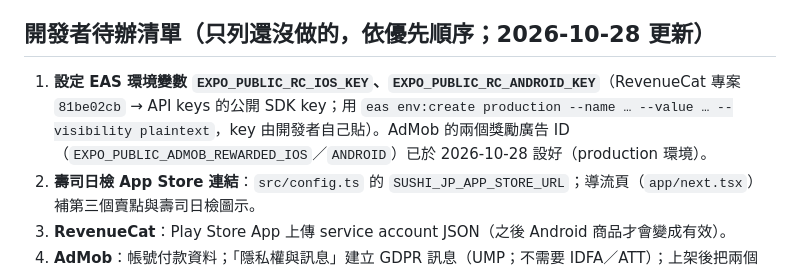
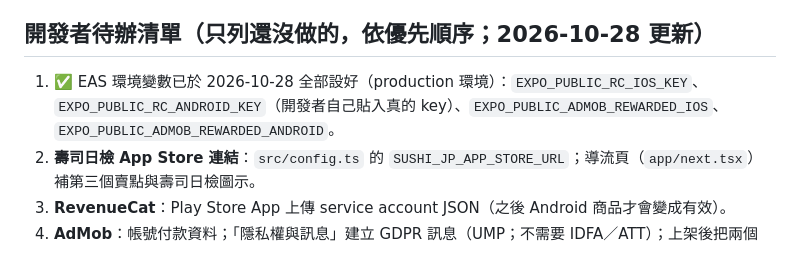
Before and after one commit to eriksun0310/kana5min, a Markdown page: PROGRESS.md, the part around the change. GitHub-like rendering.

Commit message:
docs: PROGRESS 標記 EAS 環境變數四個都已設好
Co-Authored-By: Claude Sonnet 5.5 <noreply@anthropic.com>

```diff
--- a/PROGRESS.md
+++ b/PROGRESS.md
@@ -329,7 +329,7 @@ LANG=en_US.UTF-8 LC_ALL=en_US.UTF-8 pnpm exec expo run:ios --configuration Relea
 
 ## 開發者待辦清單（只列還沒做的，依優先順序；2026-10-28 更新）
 
-1. **設定 EAS 環境變數 `EXPO_PUBLIC_RC_IOS_KEY`、`EXPO_PUBLIC_RC_ANDROID_KEY`**（RevenueCat 專案 `81be02cb` → API keys 的公開 SDK key；用 `eas env:create production --name … --value … --visibility plaintext`，key 由開發者自己貼）。AdMob 的兩個獎勵廣告 ID（`EXPO_PUBLIC_ADMOB_REWARDED_IOS`／`ANDROID`）已於 2026-10-28 設好（production 環境）。
+1. ✅ EAS 環境變數已於 2026-10-28 全部設好（production 環境）：`EXPO_PUBLIC_RC_IOS_KEY`、`EXPO_PUBLIC_RC_ANDROID_KEY`（開發者自己貼入真的 key）、`EXPO_PUBLIC_ADMOB_REWARDED_IOS`、`EXPO_PUBLIC_ADMOB_REWARDED_ANDROID`。
 2. **壽司日檢 App Store 連結**：`src/config.ts` 的 `SUSHI_JP_APP_STORE_URL`；導流頁（`app/next.tsx`）補第三個賣點與壽司日檢圖示。
 3. **RevenueCat**：Play Store App 上傳 service account JSON（之後 Android 商品才會變成有效）。
 4. **AdMob**：帳號付款資料；「隱私權與訊息」建立 GDPR 訊息（UMP；不需要 IDFA／ATT）；上架後把兩個 App 連結到商店。
```
